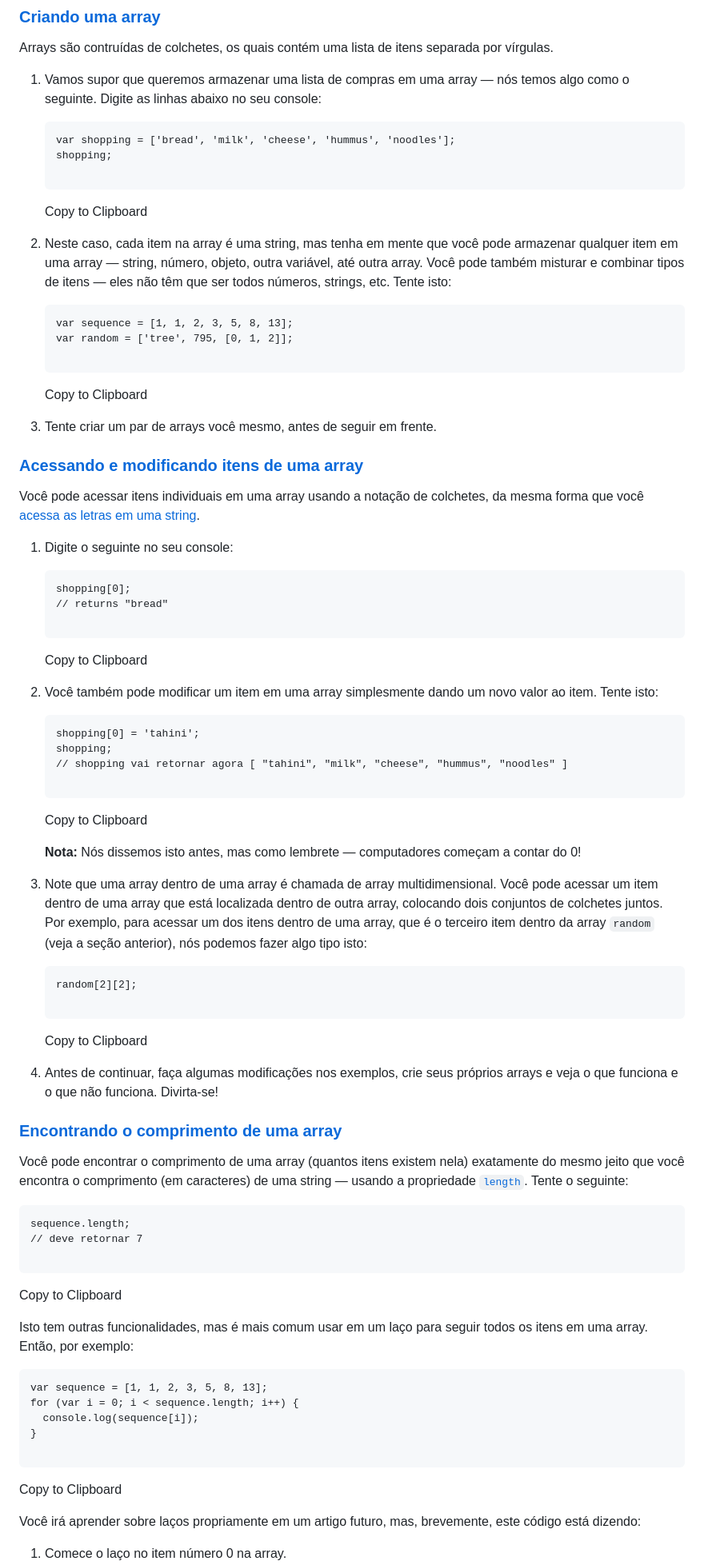
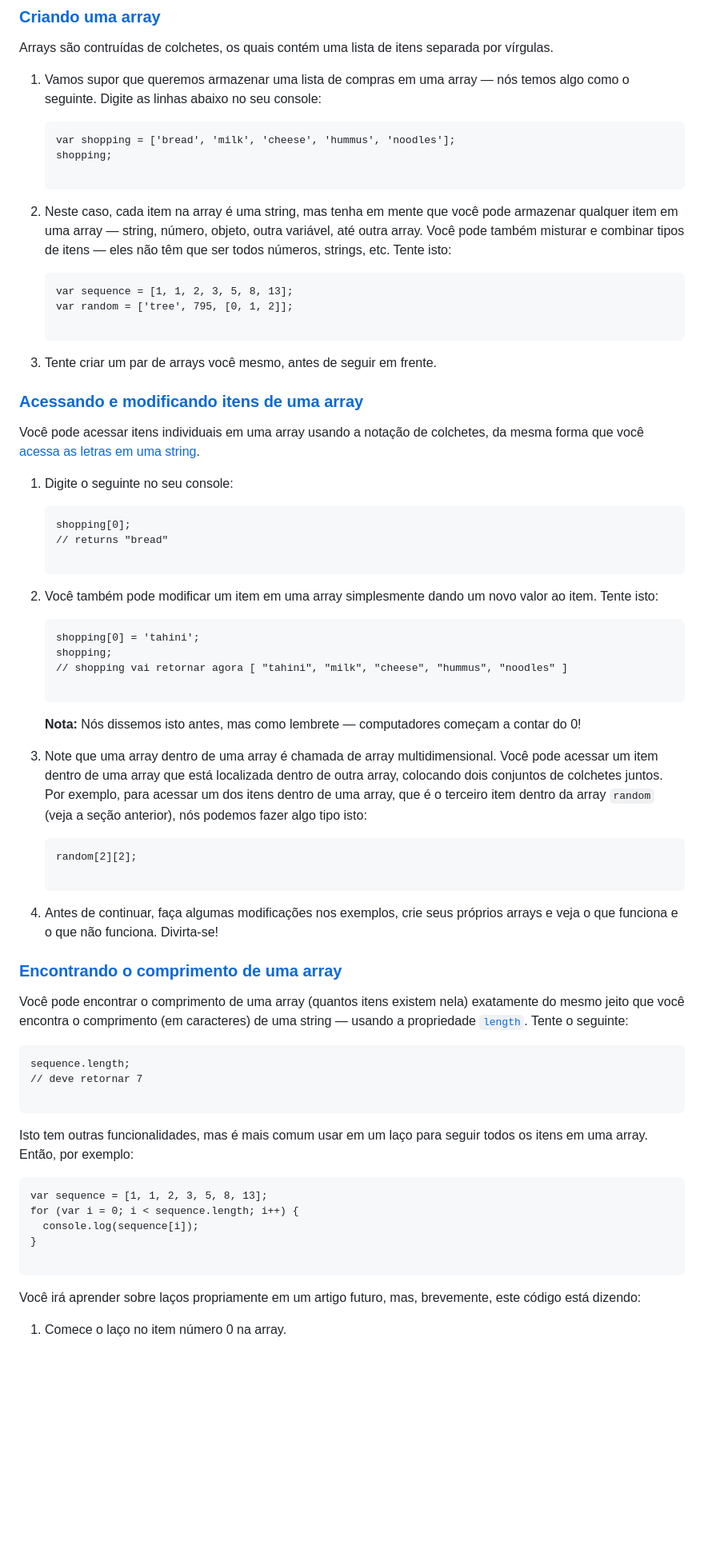
Before and after one commit to dualsgo/LearnJAVASCRIPT, a Markdown page: MDN/Anotações.md, the part around one of its changes. Shown at 80% size. Rendered like a GitHub page; blank space fills up the shorter version.

````diff
--- a/MDN/Anotações.md
+++ b/MDN/Anotações.md
@@ -2487,7 +2406,7 @@ Arrays são contruídas de colchetes, os quais contém uma lista de itens separa
 
     ```
 
-    Copy to Clipboard
+
 
 2.  Neste caso, cada item na array é uma string, mas tenha em mente que você pode armazenar qualquer item em uma array — string, número, objeto, outra variável, até outra array. Você pode também misturar e combinar tipos de itens — eles não têm que ser todos números, strings, etc. Tente isto:
 
@@ -2497,7 +2416,7 @@ Arrays são contruídas de colchetes, os quais contém uma lista de itens separa
 
     ```
 
-    Copy to Clipboard
+
 
 3.  Tente criar um par de arrays você mesmo, antes de seguir em frente.
 
@@ -2513,7 +2432,7 @@ Você pode acessar itens individuais em uma array usando a notação de colchete
 
     ```
 
-    Copy to Clipboard
+
 
 2.  Você também pode modificar um item em uma array simplesmente dando um novo valor ao item. Tente isto:
 
@@ -2524,7 +2443,7 @@ Você pode acessar itens individuais em uma array usando a notação de colchete
 
     ```
 
-    Copy to Clipboard
+
 
     **Nota:**  Nós dissemos isto antes, mas como lembrete — computadores começam a contar do 0!
 
@@ -2535,7 +2454,7 @@ Você pode acessar itens individuais em uma array usando a notação de colchete
 
     ```
 
-    Copy to Clipboard
+
 
 4.  Antes de continuar, faça algumas modificações nos exemplos, crie seus próprios arrays e veja o que funciona e o que não funciona. Divirta-se!
 
@@ -2549,7 +2468,6 @@ sequence.length;
 
 ```
 
-Copy to Clipboard
 
 Isto tem outras funcionalidades, mas é mais comum usar em um laço para seguir todos os itens em uma array. Então, por exemplo:
 
@@ -2561,7 +2479,6 @@ for (var i = 0; i < sequence.length; i++) {
 
 ```
 
-Copy to Clipboard
 
 Você irá aprender sobre laços propriamente em um artigo futuro, mas, brevemente, este código está dizendo:
 
````
Also changed, not shown: other parts of MDN/Anotações.md (+53 -135 lines).
